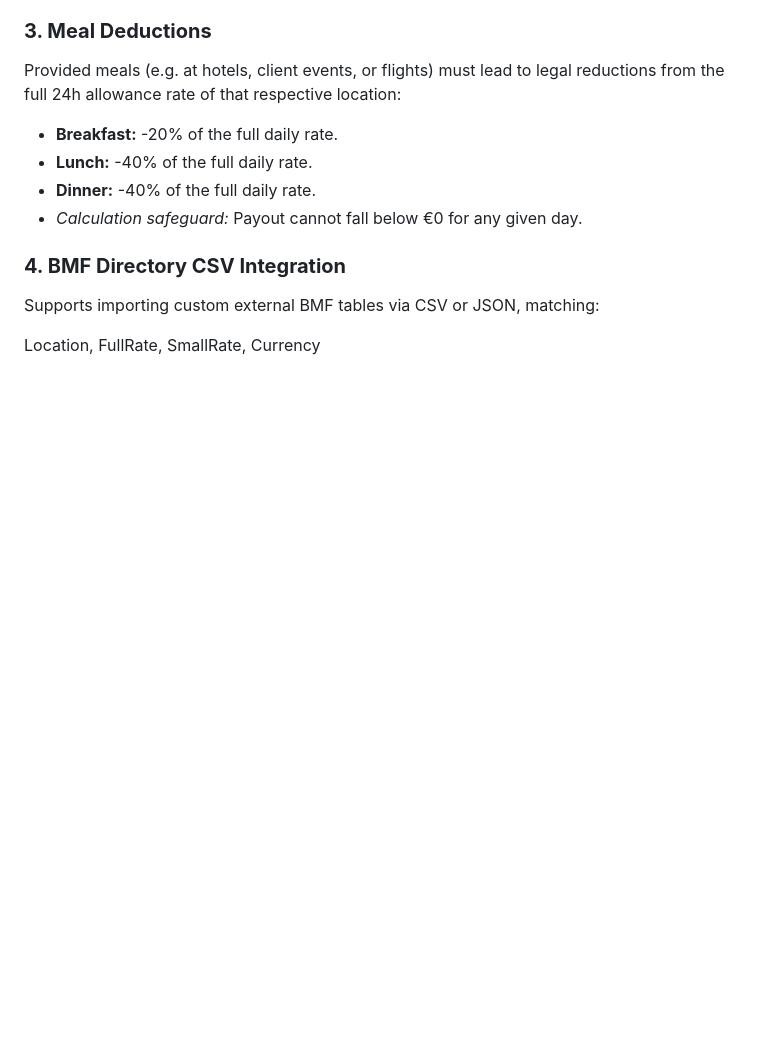
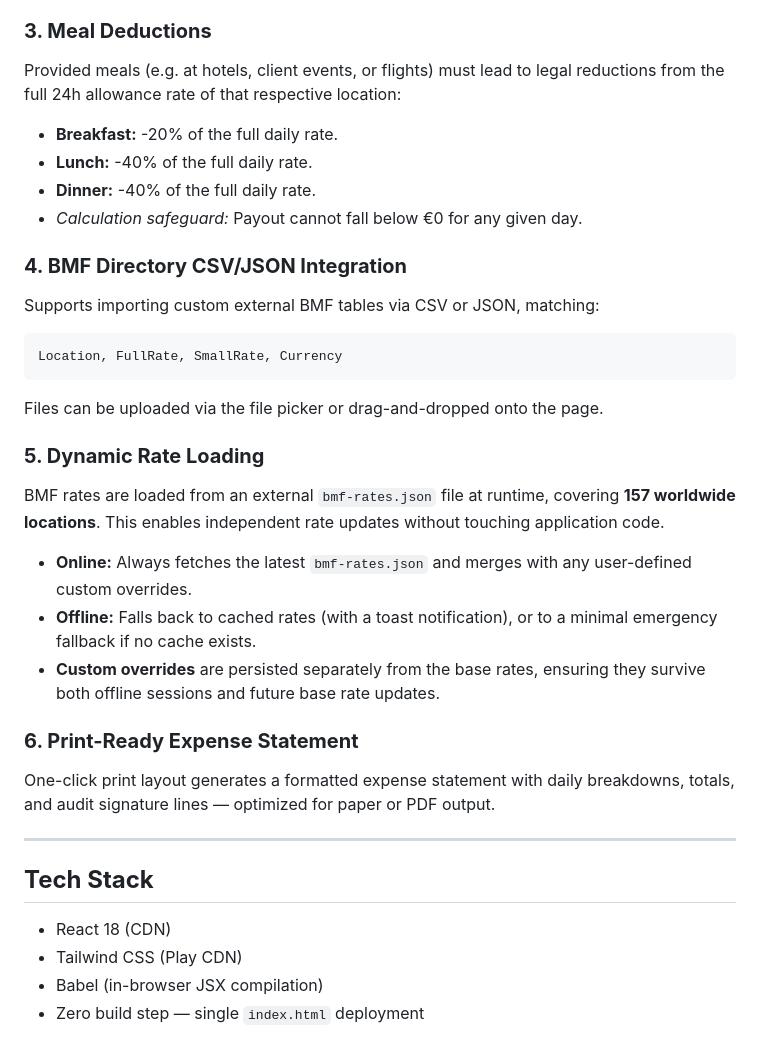
Before and after one commit to CJ-1981/perdiem-calculator, a Markdown page: README.md, the part around the change printed below. Rendered like a GitHub page; blank space fills up the shorter version.

````diff
--- a/README.md
+++ b/README.md
@@ -23,8 +49,33 @@ Provided meals (e.g. at hotels, client events, or flights) must lead to legal re
 * **Dinner:** \-40% of the full daily rate.
 * *Calculation safeguard:* Payout cannot fall below €0 for any given day.
 
-### **4\. BMF Directory CSV Integration**
+### **4\. BMF Directory CSV/JSON Integration**
 
 Supports importing custom external BMF tables via CSV or JSON, matching:
 
+```
 Location, FullRate, SmallRate, Currency
+```
+
+Files can be uploaded via the file picker or drag-and-dropped onto the page.
+
+### **5\. Dynamic Rate Loading**
+
+BMF rates are loaded from an external `bmf-rates.json` file at runtime, covering **157 worldwide locations**. This enables independent rate updates without touching application code.
+
+* **Online:** Always fetches the latest `bmf-rates.json` and merges with any user-defined custom overrides.
+* **Offline:** Falls back to cached rates (with a toast notification), or to a minimal emergency fallback if no cache exists.
+* **Custom overrides** are persisted separately from the base rates, ensuring they survive both offline sessions and future base rate updates.
+
+### **6\. Print-Ready Expense Statement**
+
+One-click print layout generates a formatted expense statement with daily breakdowns, totals, and audit signature lines — optimized for paper or PDF output.
+
+---
+
+## **Tech Stack**
+
+* React 18 (CDN)
+* Tailwind CSS (Play CDN)
+* Babel (in-browser JSX compilation)
+* Zero build step — single `index.html` deployment
````
Also changed, not shown: other parts of README.md (+26 -0 lines), screenshot-bmf-database.png (added), screenshot-mobile.png (added), screenshot-trip-planner.png (added).
